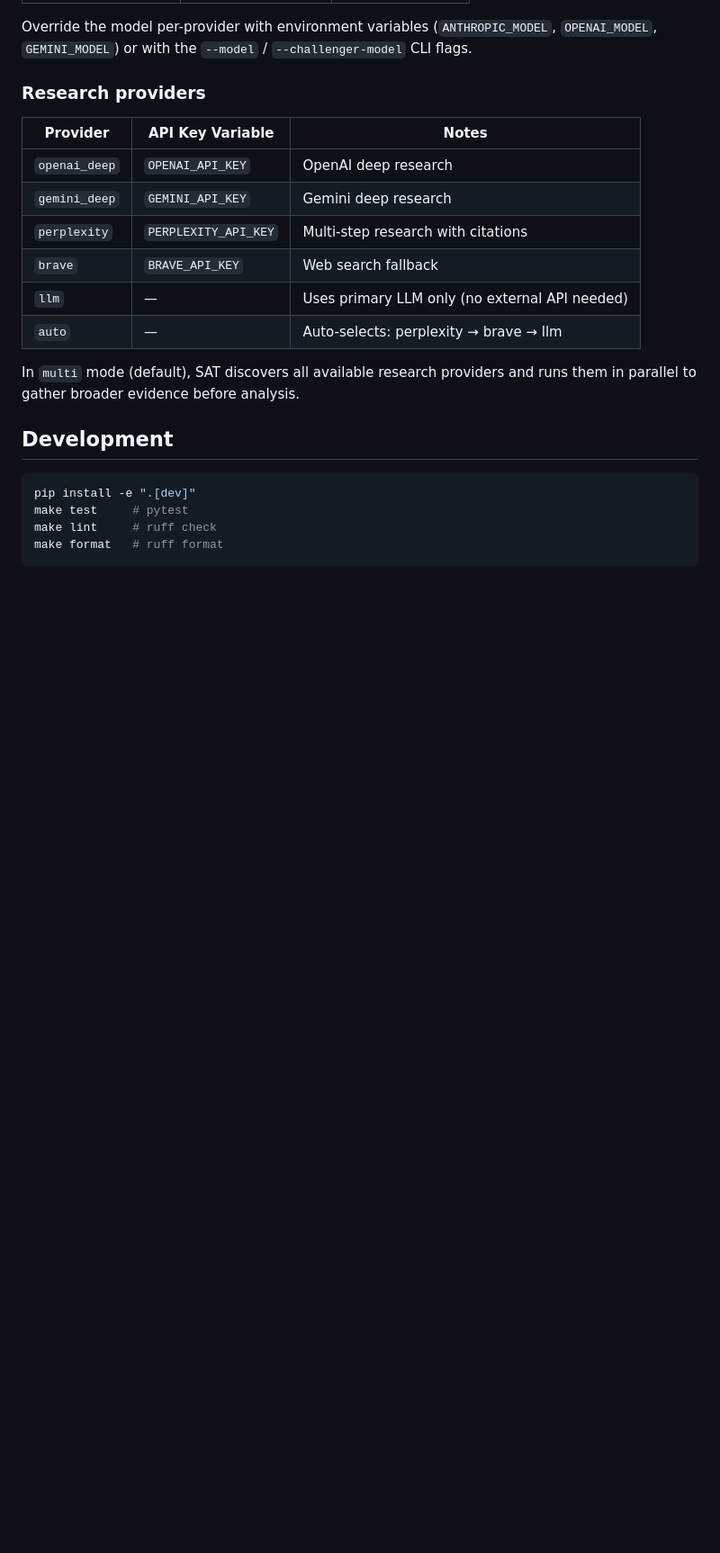
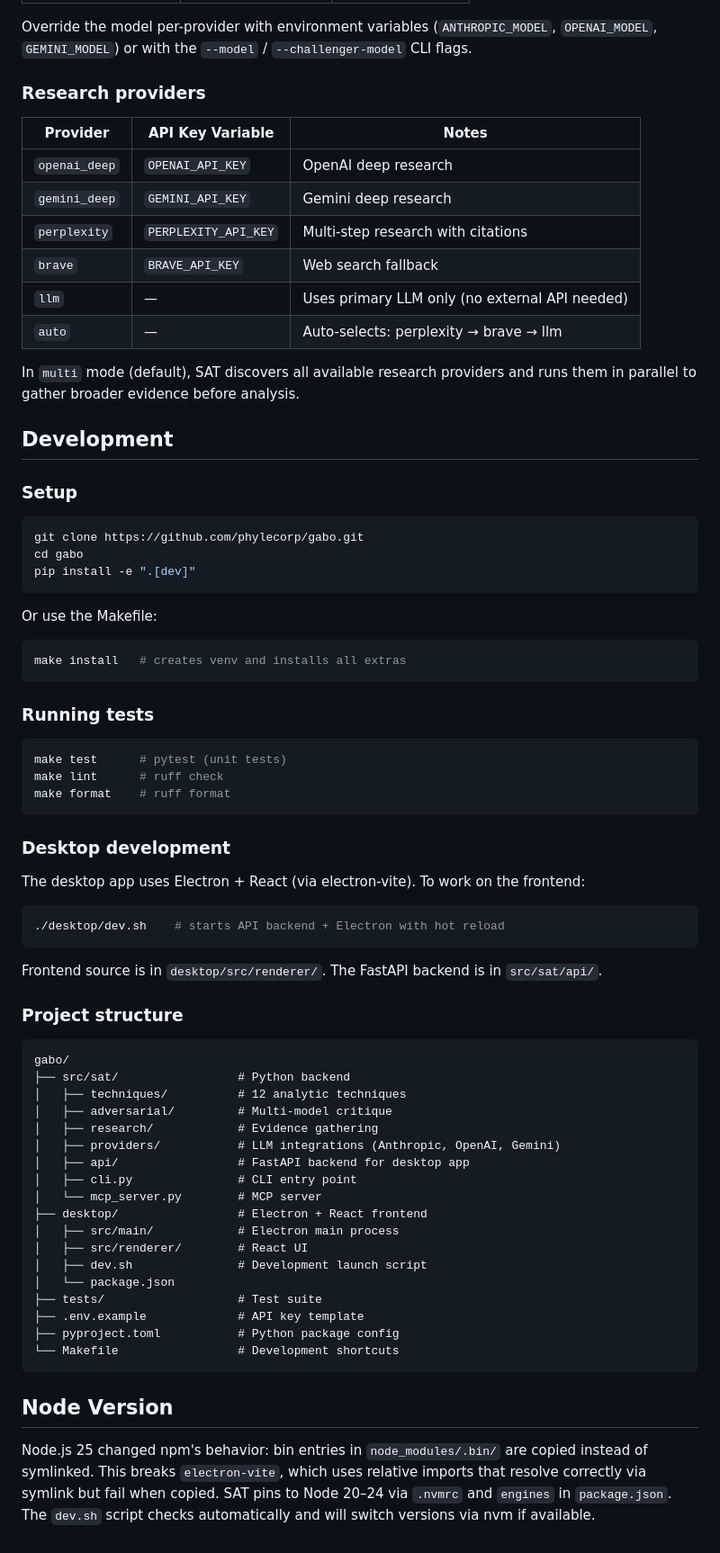
Before and after one commit to phylecorp/gabo, a Markdown page: README.md, the part around one of its changes. Shown at 90% size. Rendered like a GitHub page; blank space fills up the shorter version.

````diff
--- a/README.md
+++ b/README.md
@@ -308,9 +314,61 @@ In `multi` mode (default), SAT discovers all available research providers and ru
 
 ## Development
 
+### Setup
+
 ```bash
+git clone https://github.com/phylecorp/gabo.git
+cd gabo
 pip install -e ".[dev]"
-make test     # pytest
-make lint     # ruff check
-make format   # ruff format
 ```
+
+Or use the Makefile:
+
+```bash
+make install   # creates venv and installs all extras
+```
+
+### Running tests
+
+```bash
+make test      # pytest (unit tests)
+make lint      # ruff check
+make format    # ruff format
+```
+
+### Desktop development
+
+The desktop app uses Electron + React (via electron-vite). To work on the frontend:
+
+```bash
+./desktop/dev.sh    # starts API backend + Electron with hot reload
+```
+
+Frontend source is in `desktop/src/renderer/`. The FastAPI backend is in `src/sat/api/`.
+
+### Project structure
+
+```
+gabo/
+├── src/sat/                 # Python backend
+│   ├── techniques/          # 12 analytic techniques
+│   ├── adversarial/         # Multi-model critique
+│   ├── research/            # Evidence gathering
+│   ├── providers/           # LLM integrations (Anthropic, OpenAI, Gemini)
+│   ├── api/                 # FastAPI backend for desktop app
+│   ├── cli.py               # CLI entry point
+│   └── mcp_server.py        # MCP server
+├── desktop/                 # Electron + React frontend
+│   ├── src/main/            # Electron main process
+│   ├── src/renderer/        # React UI
+│   ├── dev.sh               # Development launch script
+│   └── package.json
+├── tests/                   # Test suite
+├── .env.example             # API key template
+├── pyproject.toml           # Python package config
+└── Makefile                 # Development shortcuts
+```
+
+## Node Version
+
+Node.js 25 changed npm's behavior: bin entries in `node_modules/.bin/` are copied instead of symlinked. This breaks `electron-vite`, which uses relative imports that resolve correctly via symlink but fail when copied. SAT pins to Node 20–24 via `.nvmrc` and `engines` in `package.json`. The `dev.sh` script checks automatically and will switch versions via nvm if available.
````
Also changed, not shown: other parts of README.md (+37 -31 lines).
